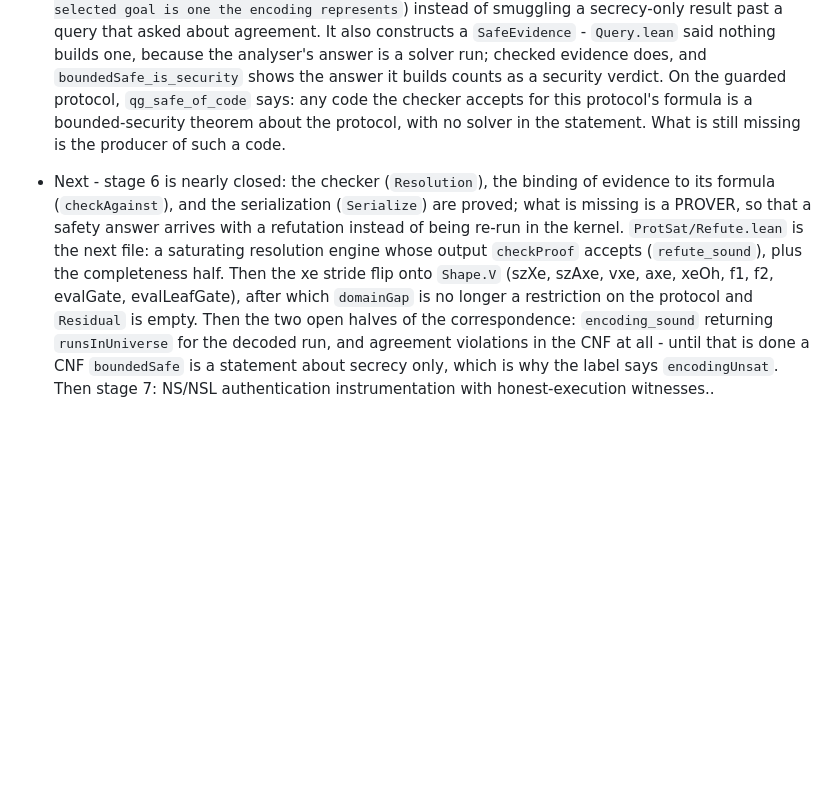
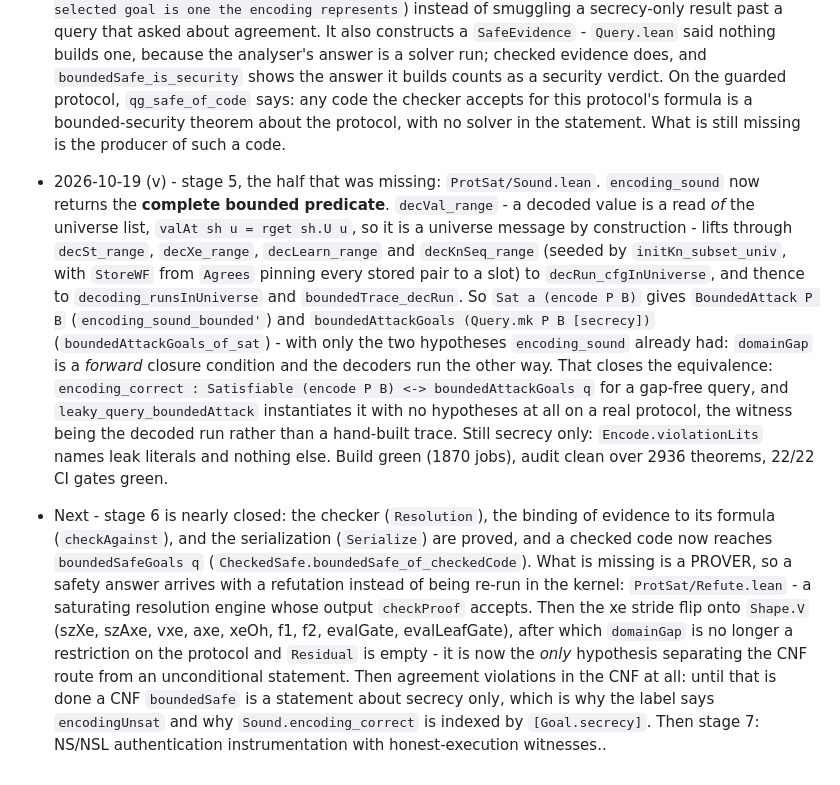
Before and after one commit to jtcoolen/formal-verification-experiments, a Markdown page: protosat/VERIFICATION_PROGRESS.md, the part around the change. Rendered like a GitHub page; blank space fills up the shorter version.

```diff
--- a/protosat/VERIFICATION_PROGRESS.md
+++ b/protosat/VERIFICATION_PROGRESS.md
@@ -918,14 +918,30 @@ is accepted really refutes the target. Callers pass `encode P B`, which ties evi
   protocol, `qg_safe_of_code` says: any code the checker accepts for this protocol's formula is a
   bounded-security theorem about the protocol, with no solver in the statement. What is still
   missing is the producer of such a code.
+* 2026-10-19 (v) - stage 5, the half that was missing: `ProtSat/Sound.lean`. `encoding_sound` now
+  returns the **complete bounded predicate**. `decVal_range` - a decoded value is a read *of* the
+  universe list, `valAt sh u = rget sh.U u`, so it is a universe message by construction - lifts
+  through `decSt_range`, `decXe_range`, `decLearn_range` and `decKnSeq_range` (seeded by
+  `initKn_subset_univ`, with `StoreWF` from `Agrees` pinning every stored pair to a slot) to
+  `decRun_cfgInUniverse`, and thence to `decoding_runsInUniverse` and `boundedTrace_decRun`. So
+  `Sat a (encode P B)` gives `BoundedAttack P B` (`encoding_sound_bounded'`) and
+  `boundedAttackGoals (Query.mk P B [secrecy])` (`boundedAttackGoals_of_sat`) - with only the two
+  hypotheses `encoding_sound` already had: `domainGap` is a *forward* closure condition and the
+  decoders run the other way. That closes the equivalence:
+  `encoding_correct : Satisfiable (encode P B) <-> boundedAttackGoals q` for a gap-free query,
+  and `leaky_query_boundedAttack` instantiates it with no hypotheses at all on a real protocol,
+  the witness being the decoded run rather than a hand-built trace. Still secrecy only:
+  `Encode.violationLits` names leak literals and nothing else.
+  Build green (1870 jobs), audit clean over 2936 theorems, 22/22 CI gates green.
 * Next - stage 6 is nearly closed: the checker (`Resolution`), the binding of evidence to its
-  formula (`checkAgainst`), and the serialization (`Serialize`) are proved; what is missing is a
-  PROVER, so that a safety answer arrives with a refutation instead of being re-run in the kernel.
-  `ProtSat/Refute.lean` is the next file: a saturating resolution engine whose output
-  `checkProof` accepts (`refute_sound`), plus the completeness half. Then the xe stride flip onto
-  `Shape.V` (szXe, szAxe, vxe, axe, xeOh, f1, f2, evalGate, evalLeafGate), after which `domainGap`
-  is no longer a restriction on the protocol and `Residual` is empty. Then the two open halves of
-  the correspondence: `encoding_sound` returning `runsInUniverse` for the decoded run, and
-  agreement violations in the CNF at all - until that is done a CNF `boundedSafe` is a statement
-  about secrecy only, which is why the label says `encodingUnsat`. Then stage 7: NS/NSL
+  formula (`checkAgainst`), and the serialization (`Serialize`) are proved, and a checked code now
+  reaches `boundedSafeGoals q` (`CheckedSafe.boundedSafe_of_checkedCode`). What is missing is a
+  PROVER, so a safety answer arrives with a refutation instead of being re-run in the kernel:
+  `ProtSat/Refute.lean` - a saturating resolution engine whose output `checkProof` accepts. Then
+  the xe stride flip onto `Shape.V` (szXe, szAxe, vxe, axe, xeOh, f1, f2, evalGate,
+  evalLeafGate), after which `domainGap` is no longer a restriction on the protocol and
+  `Residual` is empty - it is now the *only* hypothesis separating the CNF route from an
+  unconditional statement. Then agreement violations in the CNF at all: until that is done a CNF
+  `boundedSafe` is a statement about secrecy only, which is why the label says `encodingUnsat`
+  and why `Sound.encoding_correct` is indexed by `[Goal.secrecy]`. Then stage 7: NS/NSL
   authentication instrumentation with honest-execution witnesses..
```
Also changed, not shown: protosat/README.md (+3 -1 lines).
